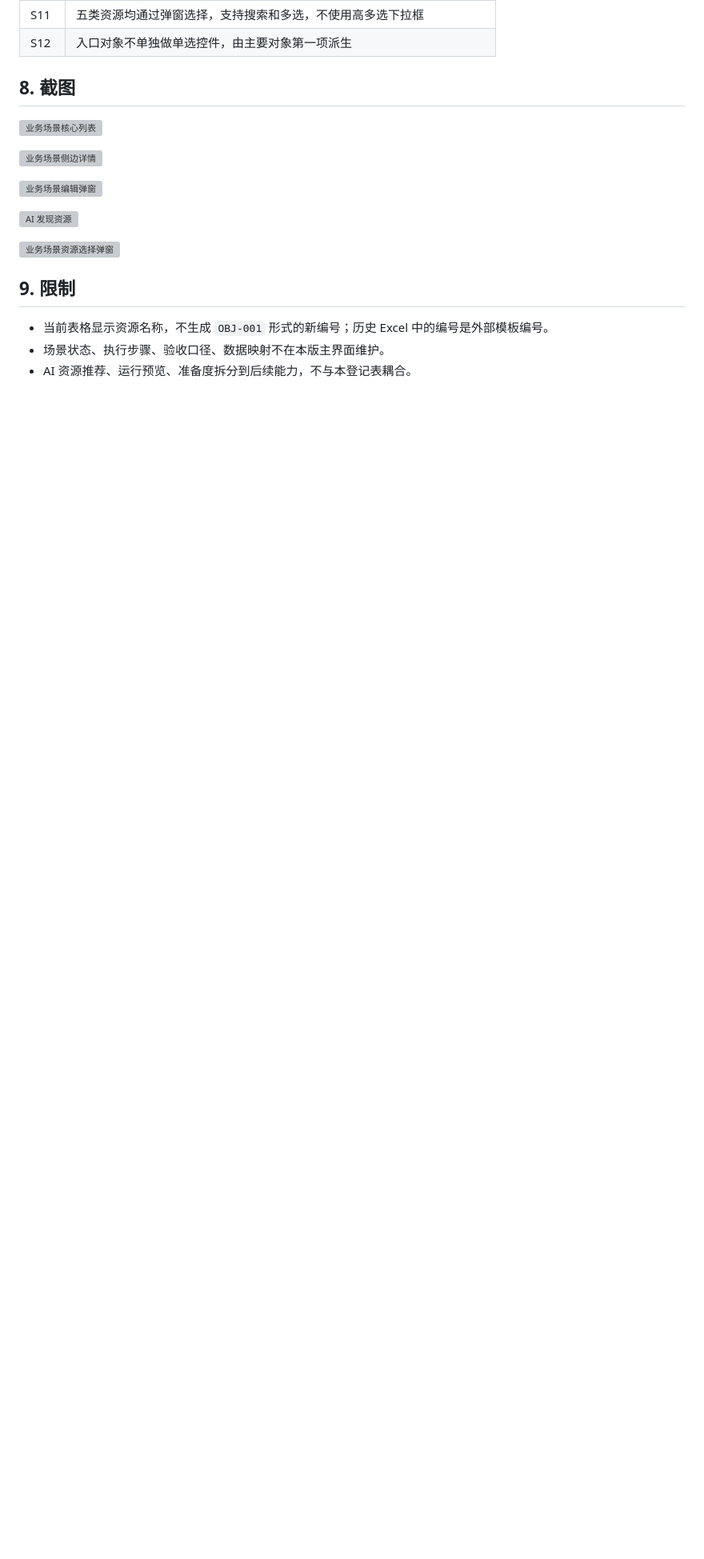
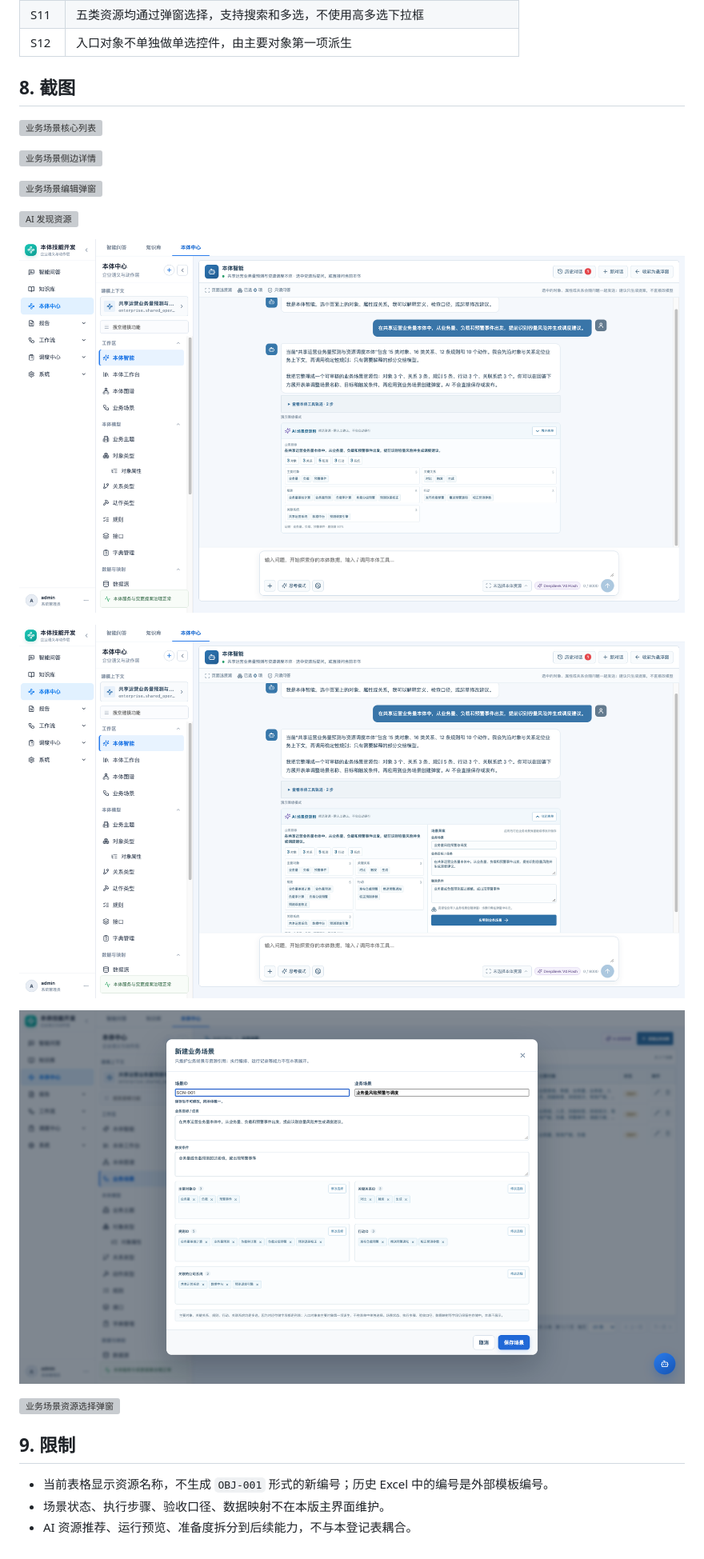
Before and after one commit to YJ-yuejun/ontology-platform, a Markdown page: docs/prd/15-PRD-业务场景模块.md, the part around one of its changes. Shown at 80% size. GitHub-like rendering; pictures changed too: docs/proto-shots/55-本体智能-场景资源包卡片.png (added), docs/proto-shots/56-本体智能-场景资源包展开表单.png (added), docs/proto-shots/57-业务场景-AI应用创建弹窗.png (added); blank space fills up the shorter version; grey boxes are pictures that could not be loaded.

```diff
--- a/docs/prd/15-PRD-业务场景模块.md
+++ b/docs/prd/15-PRD-业务场景模块.md
@@ -235,6 +238,12 @@ AI 用于从当前本体中**发现候选资源包**，不是自动发布场景
 
 ![AI 发现资源](../proto-shots/54-业务场景-AI发现资源.png)
 
+![本体智能场景资源包卡片](../proto-shots/55-本体智能-场景资源包卡片.png)
+
+![展开场景草案表单](../proto-shots/56-本体智能-场景资源包展开表单.png)
+
+![应用到业务场景创建弹窗](../proto-shots/57-业务场景-AI应用创建弹窗.png)
+
 ![业务场景资源选择弹窗](../proto-shots/52-业务场景-资源选择弹窗.png)
 
 ## 9. 限制
```
Also changed, not shown: other parts of docs/prd/15-PRD-业务场景模块.md (+8 -5 lines), docs/prd/05-PRD-本体智能.md (+22 -0 lines), 7 other files.
